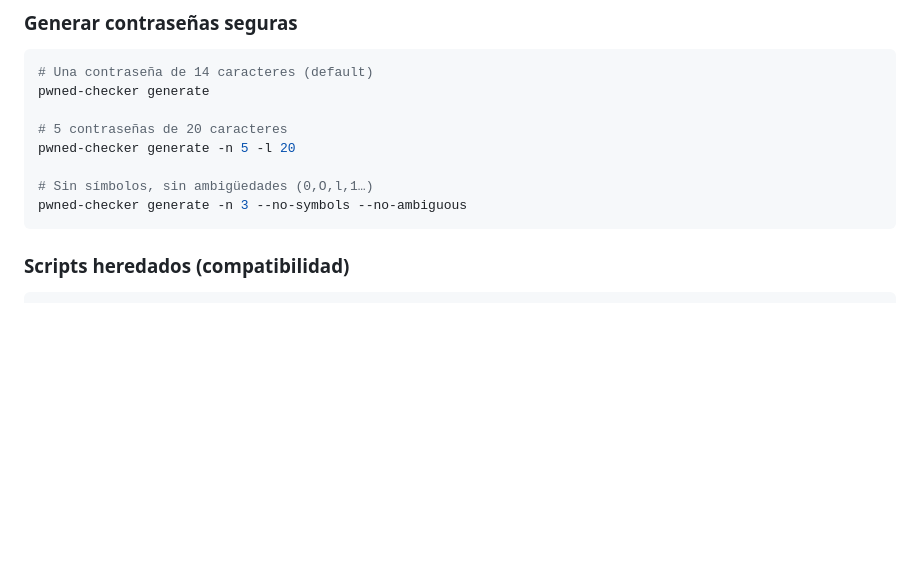
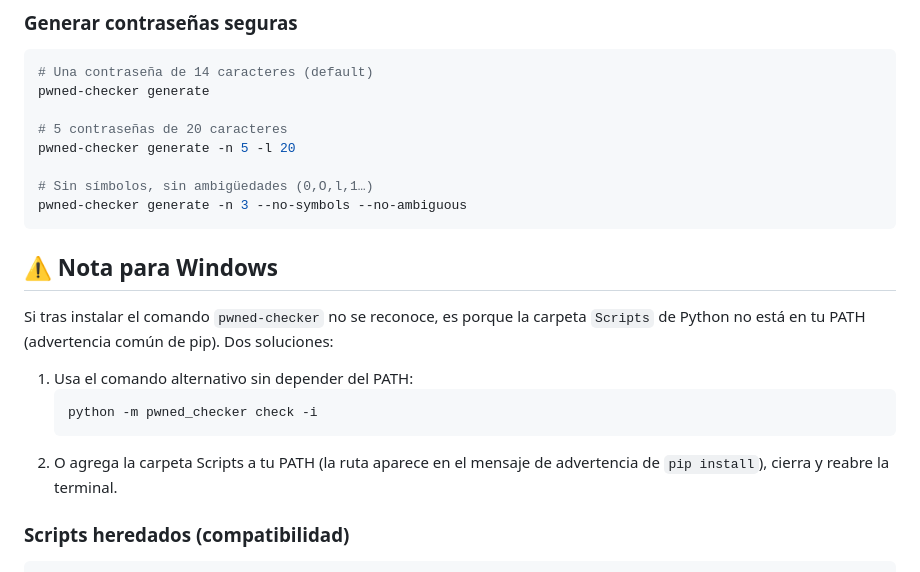
Before and after one commit to technssoluciones-dev/Pwned-PassChecker, a Markdown page: README.md, the part around the change. Rendered like a GitHub page; blank space fills up the shorter version.

Commit message:
Agregar nota de troubleshooting PATH para Windows

````diff
--- a/README.md
+++ b/README.md
@@ -79,6 +79,18 @@ pwned-checker generate -n 5 -l 20
 # Sin símbolos, sin ambigüedades (0,O,l,1…)
 pwned-checker generate -n 3 --no-symbols --no-ambiguous
 ```
+
+## ⚠️ Nota para Windows
+
+Si tras instalar el comando `pwned-checker` no se reconoce, es porque la carpeta
+`Scripts` de Python no está en tu PATH (advertencia común de pip). Dos soluciones:
+
+1. Usa el comando alternativo sin depender del PATH:
+   ```bash
+   python -m pwned_checker check -i
+   ```
+2. O agrega la carpeta Scripts a tu PATH (la ruta aparece en el mensaje de advertencia
+   de `pip install`), cierra y reabre la terminal.
 
 ### Scripts heredados (compatibilidad)
 
````
